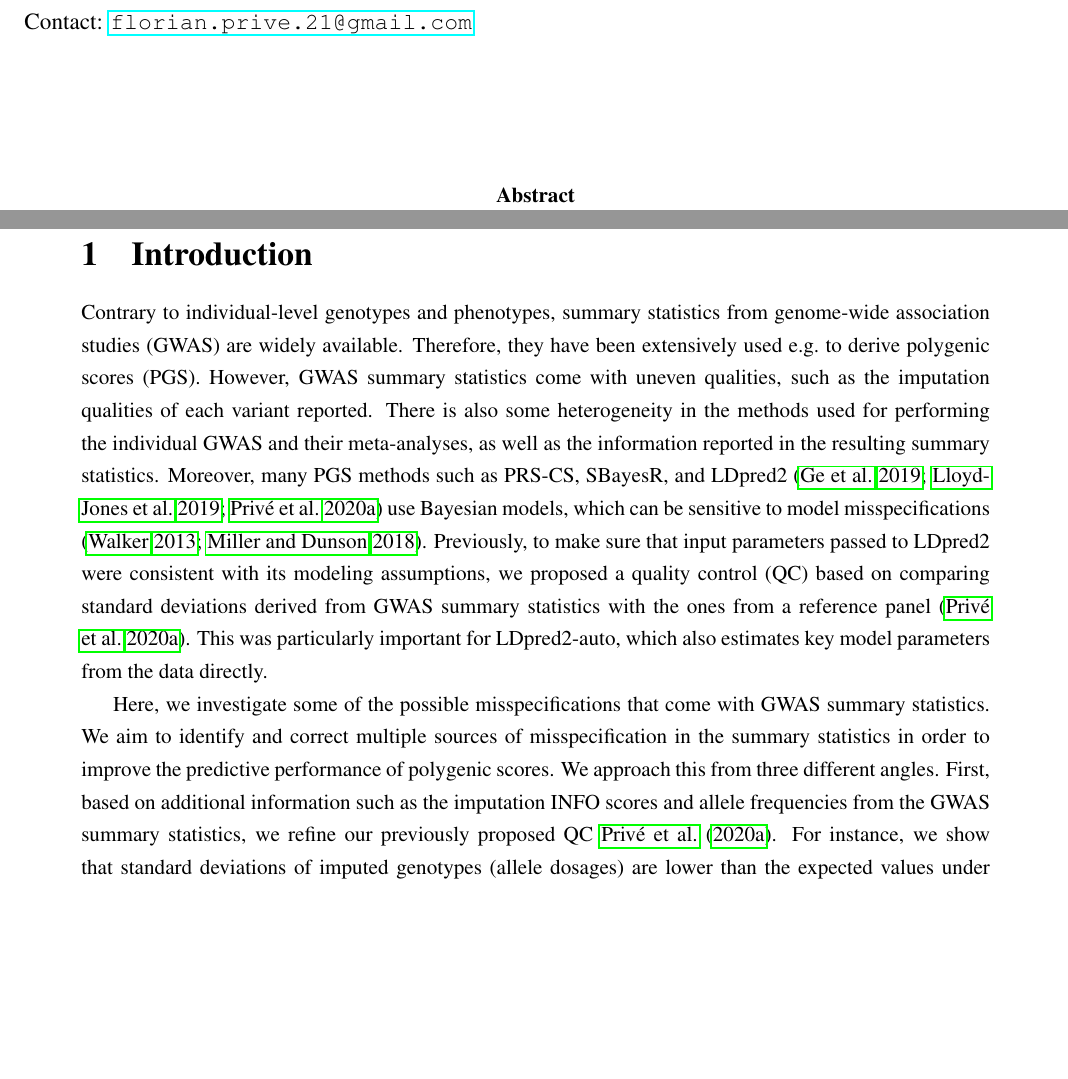
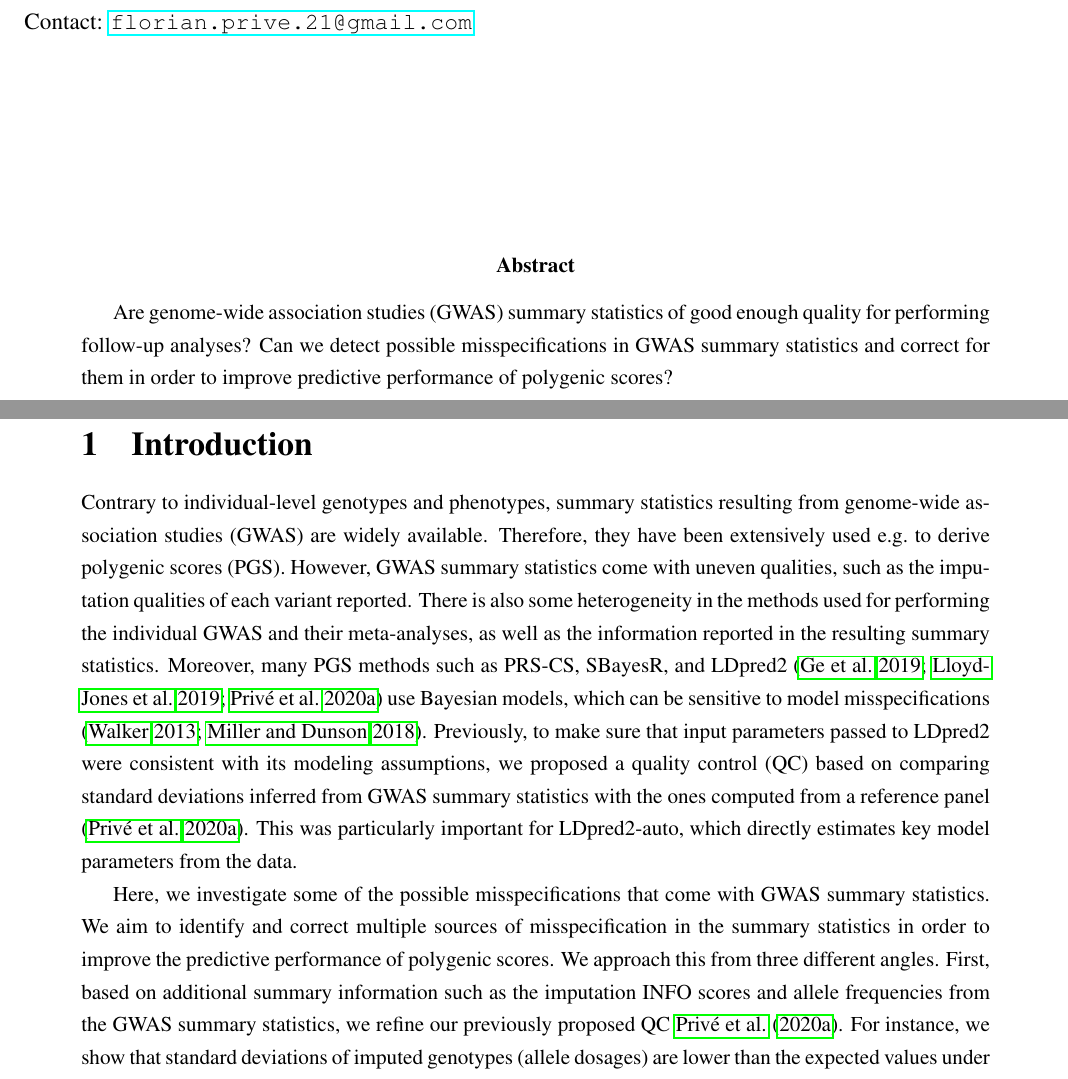
Before and after one commit to privefl/paper-misspec, a LaTeX document (paper/paper-misspec.tex): two parts of pages 1 and 2 of 15, joined at a grey line, cut so that both start at the same text, the shorter picture padded with empty space. Compiled offline with pdfLaTeX; a missing bibliography style is replaced by a similar one.

```diff
--- a/paper/paper-misspec.tex
+++ b/paper/paper-misspec.tex
@@ -79,9 +79,10 @@
 
 \noindent Contact: \url{florian.prive.21@gmail.com}
 
-\vspace*{5em}
+\vspace*{8em}
 
 \abstract{
+	Are genome-wide association studies (GWAS) summary statistics of good enough quality for performing follow-up analyses? Can we detect possible misspecifications in GWAS summary statistics and correct for them in order to improve predictive performance of polygenic scores?
 }
 
 %%%%%%%%%%%%%%%%%%%%%%%%%%%%%%%%%%%%%%%%%%%%%%%%%%%%%%%%%%%%%%%%%%%%%%%%%%%%%%%%
@@ -92,18 +93,18 @@
 
 \section{Introduction}
 
-Contrary to individual-level genotypes and phenotypes, summary statistics from genome-wide association studies (GWAS) are widely available.
+Contrary to individual-level genotypes and phenotypes, summary statistics resulting from genome-wide association studies (GWAS) are widely available.
 Therefore, they have been extensively used e.g.\ to derive polygenic scores (PGS).
 However, GWAS summary statistics come with uneven qualities, such as the imputation qualities of each variant reported.
 There is also some heterogeneity in the methods used for performing the individual GWAS and their meta-analyses, as well as the information reported in the resulting summary statistics.
 Moreover, many PGS methods such as PRS-CS, SBayesR, and LDpred2 \cite[]{ge2019polygenic,lloyd2019improved,prive2020ldpred2} use Bayesian models, which can be sensitive to model misspecifications \cite[]{WALKER20131621,miller2018robust}.
-Previously, to make sure that input parameters passed to LDpred2 were consistent with its modeling assumptions, we proposed a quality control (QC) based on comparing standard deviations derived from GWAS summary statistics with the ones from a reference panel \cite[]{prive2020ldpred2}.
-This was particularly important for LDpred2-auto, which also estimates key model parameters from the data directly.
+Previously, to make sure that input parameters passed to LDpred2 were consistent with its modeling assumptions, we proposed a quality control (QC) based on comparing standard deviations inferred from GWAS summary statistics with the ones computed from a reference panel \cite[]{prive2020ldpred2}.
+This was particularly important for LDpred2-auto, which directly estimates key model parameters from the data.
 
 Here, we investigate some of the possible misspecifications that come with GWAS summary statistics.
 We aim to identify and correct multiple sources of misspecification in the summary statistics in order to improve the predictive performance of polygenic scores.
 We approach this from three different angles.
-First, based on additional information such as the imputation INFO scores and allele frequencies from the GWAS summary statistics, we refine our previously proposed QC \cite{prive2020ldpred2}.
+First, based on additional summary information such as the imputation INFO scores and allele frequencies from the GWAS summary statistics, we refine our previously proposed QC \cite{prive2020ldpred2}.
 For instance, we show that standard deviations of imputed genotypes (allele dosages) are lower than the expected values under Hardy-Weinberg equilibrium.
 Second, we investigate possible corrections to apply to the input parameters of polygenic methods, namely the reference LD (linkage disequilibrium) matrix, the GWAS effect sizes, their standard errors and the corresponding sample sizes.
 For example, we show that GWAS effect sizes computed from imputed dosages are larger in magnitude compared to if true genotypes were available.
```
Also changed, not shown: paper/paper-misspec.tex (19 more changed lines).
